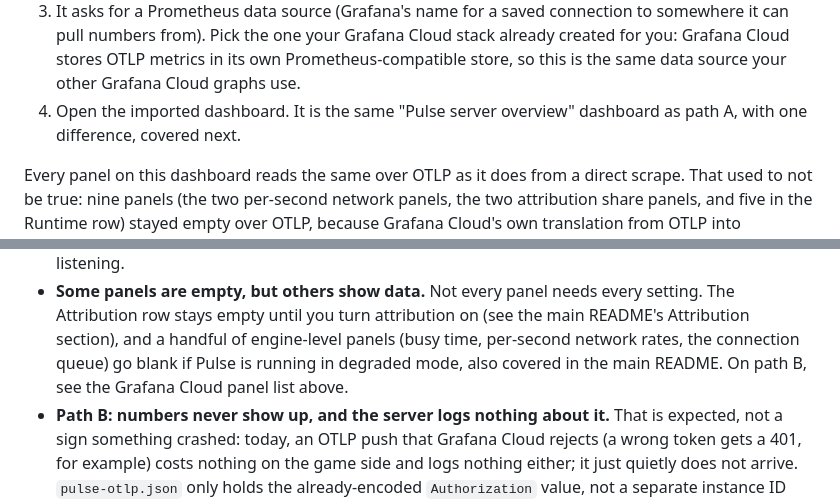
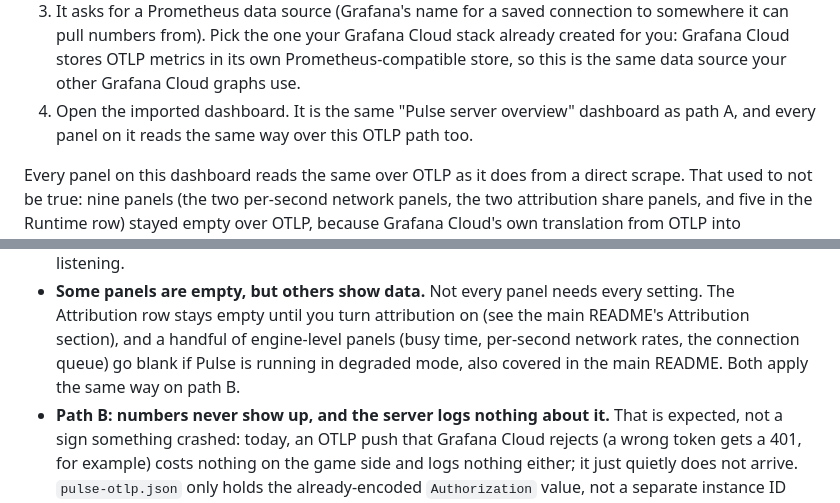
Before and after one commit to StratumServer/Pulse, a Markdown page: docs/getting-started.md, 2 parts joined by grey strips. Drawn GitHub-style.

```diff
--- a/docs/getting-started.md
+++ b/docs/getting-started.md
@@ -247,8 +247,8 @@ Once the numbers are flowing, bring in the dashboard:
    can pull numbers from). Pick the one your Grafana Cloud stack already created for you:
    Grafana Cloud stores OTLP metrics in its own Prometheus-compatible store, so this is the same
    data source your other Grafana Cloud graphs use.
-4. Open the imported dashboard. It is the same "Pulse server overview" dashboard as path A, with
-   one difference, covered next.
+4. Open the imported dashboard. It is the same "Pulse server overview" dashboard as path A, and
+   every panel on it reads the same way over this OTLP path too.
 
 Every panel on this dashboard reads the same over OTLP as it does from a direct scrape. That used
 to not be true: nine panels (the two per-second network panels, the two attribution share panels,
@@ -295,7 +295,7 @@ dashboard or alert you built against the old names still needs updating.
   Attribution row stays empty until you turn attribution on (see the main README's Attribution
   section), and a handful of engine-level panels (busy time, per-second network rates, the
   connection queue) go blank if Pulse is running in degraded mode, also covered in the main
-  README. On path B, see the Grafana Cloud panel list above.
+  README. Both apply the same way on path B.
 - **Path B: numbers never show up, and the server logs nothing about it.** That is expected, not
   a sign something crashed: today, an OTLP push that Grafana Cloud rejects (a wrong token gets a
   401, for example) costs nothing on the game side and logs nothing either; it just quietly does
```
Also changed, not shown: CHANGELOG.md (+17 -6 lines), README.md (+6 -6 lines).
